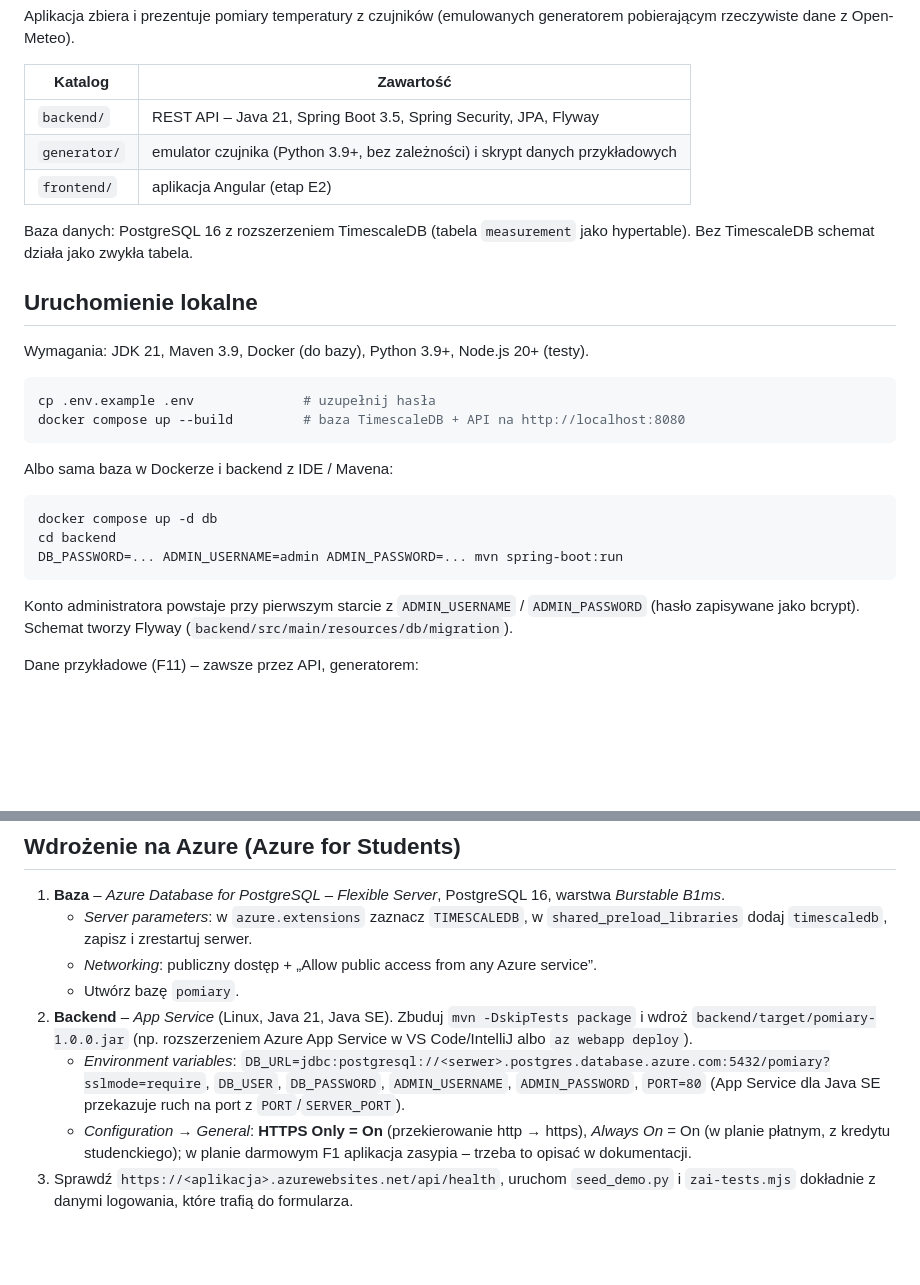
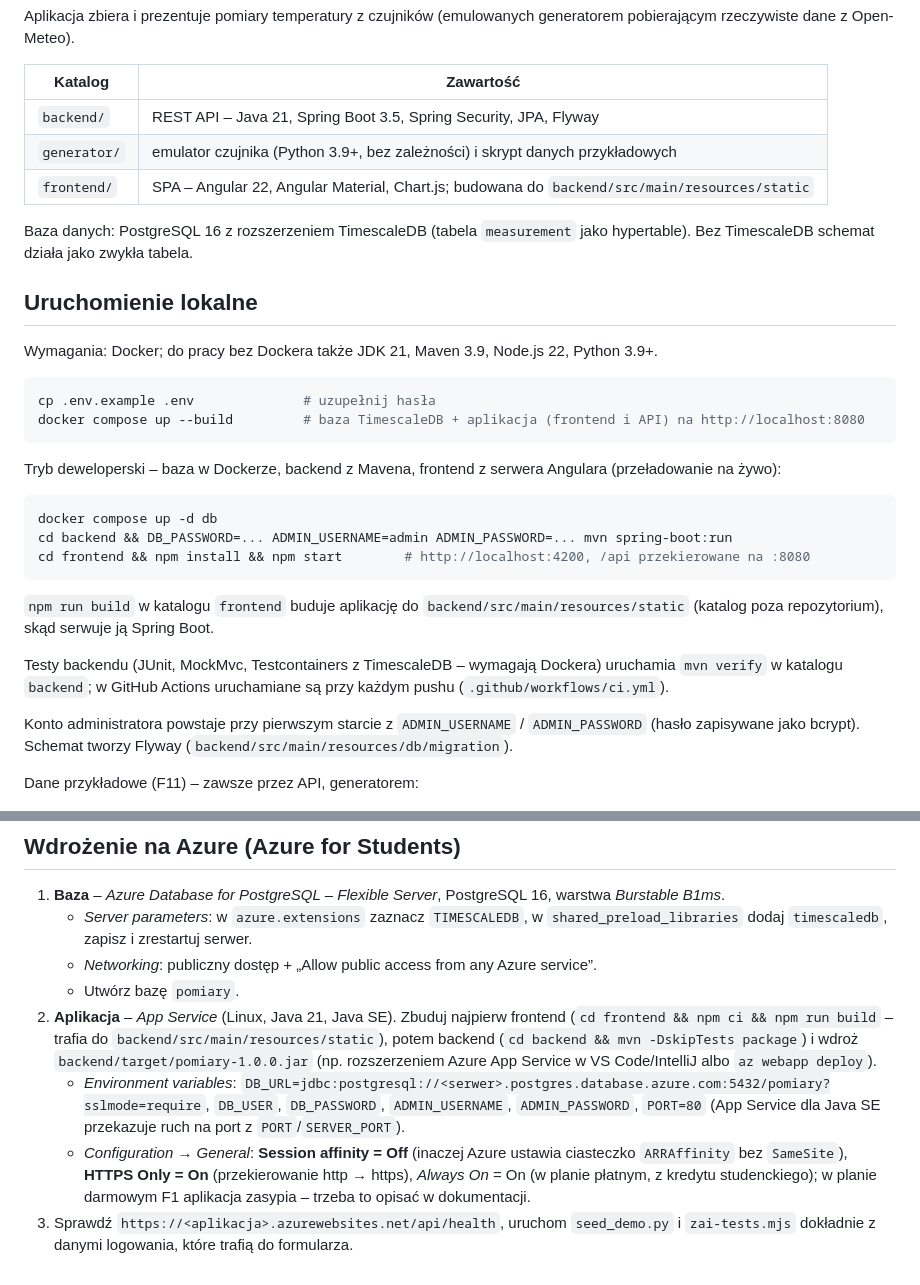
Before and after one commit to Tomasz-Zogala/zai-pomiary-temperatury, a Markdown page: README.md, 2 parts joined by grey strips. Rendered like a GitHub page; blank space fills up the shorter version.

Commit message:
README: frontend, tryb deweloperski, testy, CI i wdrożenie z frontendem

````diff
--- a/README.md
+++ b/README.md
@@ -6,26 +8,30 @@ Aplikacja zbiera i prezentuje pomiary temperatury z czujników (emulowanych gene
 | --- | --- |
 | `backend/` | REST API – Java 21, Spring Boot 3.5, Spring Security, JPA, Flyway |
 | `generator/` | emulator czujnika (Python 3.9+, bez zależności) i skrypt danych przykładowych |
-| `frontend/` | aplikacja Angular (etap E2) |
+| `frontend/` | SPA – Angular 22, Angular Material, Chart.js; budowana do `backend/src/main/resources/static` |
 
 Baza danych: PostgreSQL 16 z rozszerzeniem TimescaleDB (tabela `measurement` jako hypertable). Bez TimescaleDB schemat działa jako zwykła tabela.
 
 ## Uruchomienie lokalne
 
-Wymagania: JDK 21, Maven 3.9, Docker (do bazy), Python 3.9+, Node.js 20+ (testy).
+Wymagania: Docker; do pracy bez Dockera także JDK 21, Maven 3.9, Node.js 22, Python 3.9+.
 
 ```bash
 cp .env.example .env              # uzupełnij hasła
-docker compose up --build         # baza TimescaleDB + API na http://localhost:8080
+docker compose up --build         # baza TimescaleDB + aplikacja (frontend i API) na http://localhost:8080
 ```
 
-Albo sama baza w Dockerze i backend z IDE / Mavena:
+Tryb deweloperski – baza w Dockerze, backend z Mavena, frontend z serwera Angulara (przeładowanie na żywo):
 
 ```bash
 docker compose up -d db
-cd backend
-DB_PASSWORD=... ADMIN_USERNAME=admin ADMIN_PASSWORD=... mvn spring-boot:run
+cd backend && DB_PASSWORD=... ADMIN_USERNAME=admin ADMIN_PASSWORD=... mvn spring-boot:run
+cd frontend && npm install && npm start        # http://localhost:4200, /api przekierowane na :8080
 ```
+
+`npm run build` w katalogu `frontend` buduje aplikację do `backend/src/main/resources/static` (katalog poza repozytorium), skąd serwuje ją Spring Boot.
+
+Testy backendu (JUnit, MockMvc, Testcontainers z TimescaleDB – wymagają Dockera) uruchamia `mvn verify` w katalogu `backend`; w GitHub Actions uruchamiane są przy każdym pushu (`.github/workflows/ci.yml`).
 
 Konto administratora powstaje przy pierwszym starcie z `ADMIN_USERNAME` / `ADMIN_PASSWORD` (hasło zapisywane jako bcrypt). Schemat tworzy Flyway (`backend/src/main/resources/db/migration`).
 
@@ -69,7 +75,7 @@ Caddy wystawia certyfikat z lokalnego CA i przekierowuje `http://` na `https://`
    - *Server parameters*: w `azure.extensions` zaznacz `TIMESCALEDB`, w `shared_preload_libraries` dodaj `timescaledb`, zapisz i zrestartuj serwer.
    - *Networking*: publiczny dostęp + „Allow public access from any Azure service”.
    - Utwórz bazę `pomiary`.
-2. **Backend** – *App Service* (Linux, Java 21, Java SE). Zbuduj `mvn -DskipTests package` i wdroż `backend/target/pomiary-1.0.0.jar` (np. rozszerzeniem Azure App Service w VS Code/IntelliJ albo `az webapp deploy`).
+2. **Aplikacja** – *App Service* (Linux, Java 21, Java SE). Zbuduj najpierw frontend (`cd frontend && npm ci && npm run build` – trafia do `backend/src/main/resources/static`), potem backend (`cd backend && mvn -DskipTests package`) i wdroż `backend/target/pomiary-1.0.0.jar` (np. rozszerzeniem Azure App Service w VS Code/IntelliJ albo `az webapp deploy`).
    - *Environment variables*: `DB_URL=jdbc:postgresql://<serwer>.postgres.database.azure.com:5432/pomiary?sslmode=require`, `DB_USER`, `DB_PASSWORD`, `ADMIN_USERNAME`, `ADMIN_PASSWORD`, `PORT=80` (App Service dla Java SE przekazuje ruch na port z `PORT`/`SERVER_PORT`).
-   - *Configuration → General*: **HTTPS Only = On** (przekierowanie http → https), *Always On* = On (w planie płatnym, z kredytu studenckiego); w planie darmowym F1 aplikacja zasypia – trzeba to opisać w dokumentacji.
+   - *Configuration → General*: **Session affinity = Off** (inaczej Azure ustawia ciasteczko `ARRAffinity` bez `SameSite`), **HTTPS Only = On** (przekierowanie http → https), *Always On* = On (w planie płatnym, z kredytu studenckiego); w planie darmowym F1 aplikacja zasypia – trzeba to opisać w dokumentacji.
 3. Sprawdź `https://<aplikacja>.azurewebsites.net/api/health`, uruchom `seed_demo.py` i `zai-tests.mjs` dokładnie z danymi logowania, które trafią do formularza.
````
Also changed, not shown: other parts of README.md (+2 -0 lines).
